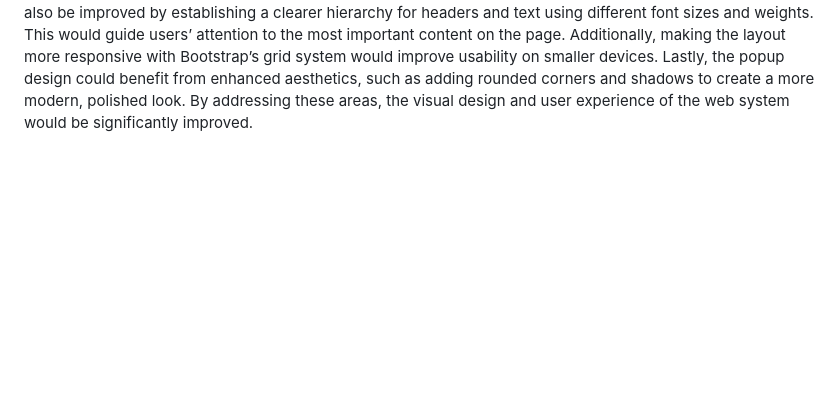
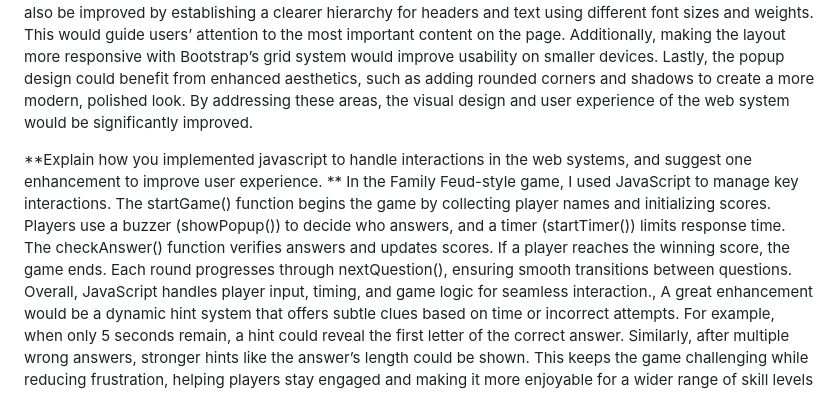
Before and after one commit to kylluhh/family_feud, a Markdown page: README.md, the part around the change. GitHub-like rendering; blank space fills up the shorter version.

Commit message:
add js essay

```diff
--- a/README.md
+++ b/README.md
@@ -16,3 +16,8 @@ In developing the web system, CSS and Bootstrap have been essential in creating
 While Bootstrap is not explicitly included in the current design, several concepts in the system follow Bootstrap’s approach, such as the grid-like structure for centering content and consistent spacing. Incorporating Bootstrap further could simplify the code and improve the responsiveness of the system. For example, using Bootstrap's grid system (`container`, `row`, `col-md`) would ensure that the layout adjusts fluidly across different devices, from desktops to mobile screens. Bootstrap’s pre-built classes for buttons (`btn-primary`, `btn-success`) and input fields (`form-control`) would also reduce the need for custom CSS while maintaining consistent styles.
 
 To enhance the visual design, a few improvements could be implemented. First, adding hover effects to buttons would provide interactive feedback, such as changing the background color when a user hovers over them. This small detail enhances the user experience by making interactions feel more dynamic. Typography could also be improved by establishing a clearer hierarchy for headers and text using different font sizes and weights. This would guide users’ attention to the most important content on the page. Additionally, making the layout more responsive with Bootstrap’s grid system would improve usability on smaller devices. Lastly, the popup design could benefit from enhanced aesthetics, such as adding rounded corners and shadows to create a more modern, polished look. By addressing these areas, the visual design and user experience of the web system would be significantly improved.
+
+
+**Explain how you implemented javascript to handle interactions in the web systems, and suggest one enhancement to improve user experience.
+**
+In the Family Feud-style game, I used JavaScript to manage key interactions. The startGame() function begins the game by collecting player names and initializing scores. Players use a buzzer (showPopup()) to decide who answers, and a timer (startTimer()) limits response time. The checkAnswer() function verifies answers and updates scores. If a player reaches the winning score, the game ends. Each round progresses through nextQuestion(), ensuring smooth transitions between questions. Overall, JavaScript handles player input, timing, and game logic for seamless interaction., A great enhancement would be a dynamic hint system that offers subtle clues based on time or incorrect attempts. For example, when only 5 seconds remain, a hint could reveal the first letter of the correct answer. Similarly, after multiple wrong answers, stronger hints like the answer’s length could be shown. This keeps the game challenging while reducing frustration, helping players stay engaged and making it more enjoyable for a wider range of skill levels
```
